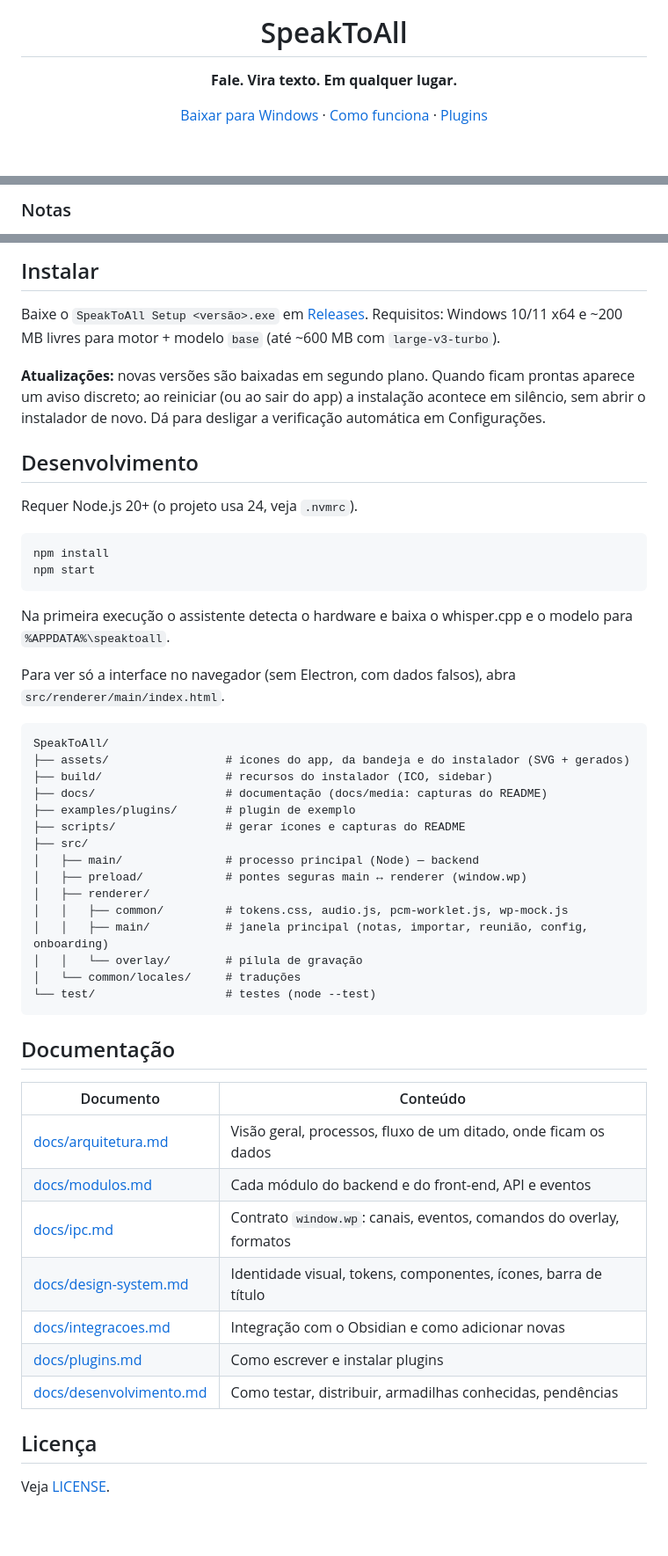
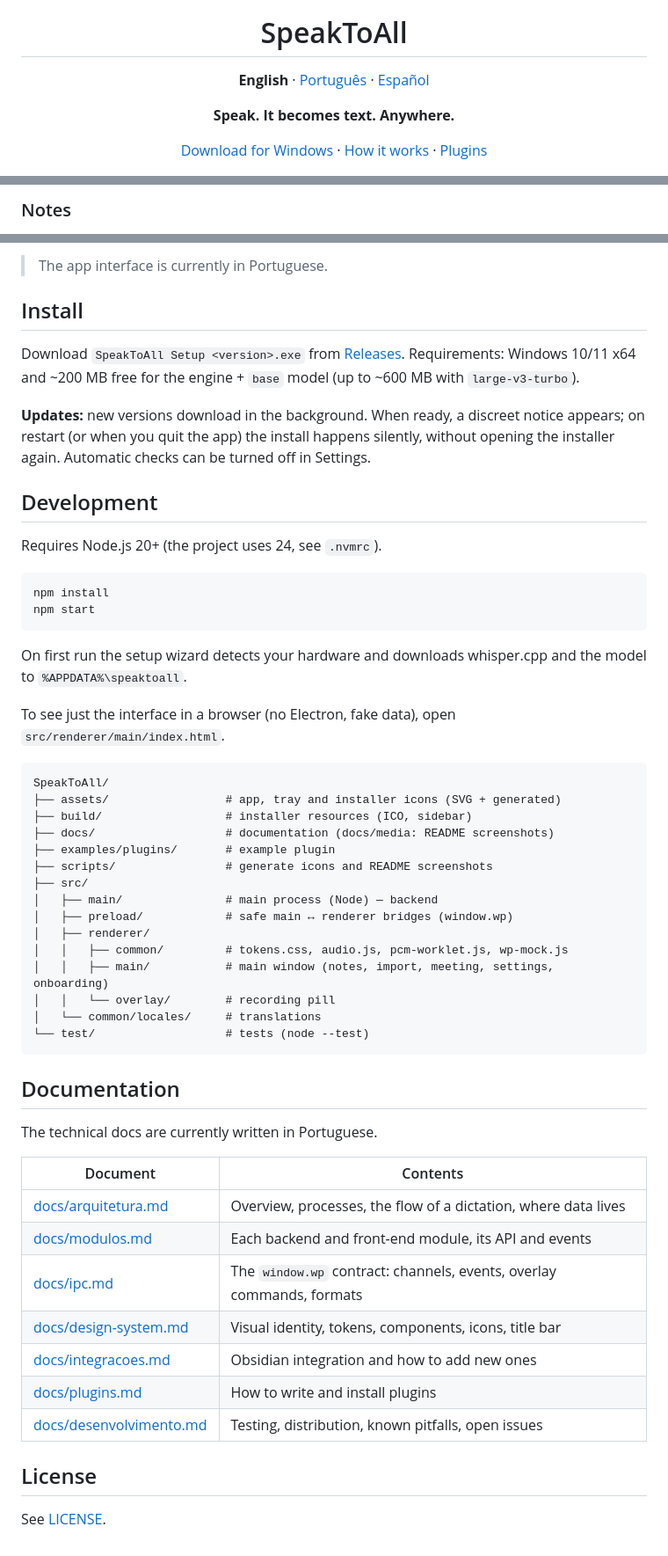
Before and after one commit to LucasTrombiniBatista/SpeakToAll, a Markdown page: README.md, 3 parts joined by grey strips. Shown at 88% size. GitHub-like rendering; blank space fills up the shorter version.

````diff
--- a/README.md
+++ b/README.md
@@ -4,11 +4,13 @@
 
 <h1 align="center">SpeakToAll</h1>
 
-<p align="center"><strong>Fale. Vira texto. Em qualquer lugar.</strong></p>
+<p align="center"><strong>English</strong> · <a href="README.pt-BR.md">Português</a> · <a href="README.es.md">Español</a></p>
+
+<p align="center"><strong>Speak. It becomes text. Anywhere.</strong></p>
 
 <p align="center">
-  <a href="https://github.com/LucasTrombiniBatista/SpeakToAll/releases/latest">Baixar para Windows</a> ·
-  <a href="docs/arquitetura.md">Como funciona</a> ·
+  <a href="https://github.com/LucasTrombiniBatista/SpeakToAll/releases/latest">Download for Windows</a> ·
+  <a href="docs/arquitetura.md">How it works</a> ·
   <a href="docs/plugins.md">Plugins</a>
 </p>
 
@@ -36,6 +38,6 @@ Stack: Electron + JavaScript puro como casca, reconhecimento de voz pelos binár
 </p>
 
-### Notas
+### Notes
 
 <picture>
   <source media="(prefers-color-scheme: dark)" srcset="docs/media/notes-dark.png">
@@ -69,54 +71,58 @@ Segue o Windows ou fica fixo; a barra de título acompanha. Em Configurações
 </p>
 
-## Instalar
+> The app interface is currently in Portuguese.
 
-Baixe o `SpeakToAll Setup <versão>.exe` em [Releases](https://github.com/LucasTrombiniBatista/SpeakToAll/releases/latest). Requisitos: Windows 10/11 x64 e ~200 MB livres para motor + modelo `base` (até ~600 MB com `large-v3-turbo`).
+## Install
 
-**Atualizações:** novas versões são baixadas em segundo plano. Quando ficam prontas aparece um aviso discreto; ao reiniciar (ou ao sair do app) a instalação acontece em silêncio, sem abrir o instalador de novo. Dá para desligar a verificação automática em Configurações.
+Download `SpeakToAll Setup <version>.exe` from [Releases](https://github.com/LucasTrombiniBatista/SpeakToAll/releases/latest). Requirements: Windows 10/11 x64 and ~200 MB free for the engine + `base` model (up to ~600 MB with `large-v3-turbo`).
 
-## Desenvolvimento
+**Updates:** new versions download in the background. When ready, a discreet notice appears; on restart (or when you quit the app) the install happens silently, without opening the installer again. Automatic checks can be turned off in Settings.
 
-Requer Node.js 20+ (o projeto usa 24, veja `.nvmrc`).
+## Development
+
+Requires Node.js 20+ (the project uses 24, see `.nvmrc`).
 
 ```bash
 npm install
 npm start
 ```
 
-Na primeira execução o assistente detecta o hardware e baixa o whisper.cpp e o modelo para `%APPDATA%\speaktoall`.
+On first run the setup wizard detects your hardware and downloads whisper.cpp and the model to `%APPDATA%\speaktoall`.
 
-Para ver só a interface no navegador (sem Electron, com dados falsos), abra `src/renderer/main/index.html`.
+To see just the interface in a browser (no Electron, fake data), open `src/renderer/main/index.html`.
 
 ```
 SpeakToAll/
-├── assets/                 # ícones do app, da bandeja e do instalador (SVG + gerados)
-├── build/                  # recursos do instalador (ICO, sidebar)
-├── docs/                   # documentação (docs/media: capturas do README)
-├── examples/plugins/       # plugin de exemplo
-├── scripts/                # gerar ícones e capturas do README
+├── assets/                 # app, tray and installer icons (SVG + generated)
+├── build/                  # installer resources (ICO, sidebar)
+├── docs/                   # documentation (docs/media: README screenshots)
+├── examples/plugins/       # example plugin
+├── scripts/                # generate icons and README screenshots
 ├── src/
-│   ├── main/               # processo principal (Node) — backend
-│   ├── preload/            # pontes seguras main ↔ renderer (window.wp)
+│   ├── main/               # main process (Node) — backend
+│   ├── preload/            # safe main ↔ renderer bridges (window.wp)
 │   ├── renderer/
 │   │   ├── common/         # tokens.css, audio.js, pcm-worklet.js, wp-mock.js
-│   │   ├── main/           # janela principal (notas, importar, reunião, config, onboarding)
-│   │   └── overlay/        # pílula de gravação
-│   └── common/locales/     # traduções
-└── test/                   # testes (node --test)
+│   │   ├── main/           # main window (notes, import, meeting, settings, onboarding)
+│   │   └── overlay/        # recording pill
+│   └── common/locales/     # translations
+└── test/                   # tests (node --test)
 ```
 
-## Documentação
+## Documentation
 
-| Documento | Conteúdo |
+The technical docs are currently written in Portuguese.
+
+| Document | Contents |
 |---|---|
-| [docs/arquitetura.md](docs/arquitetura.md) | Visão geral, processos, fluxo de um ditado, onde ficam os dados |
-| [docs/modulos.md](docs/modulos.md) | Cada módulo do backend e do front-end, API e eventos |
-| [docs/ipc.md](docs/ipc.md) | Contrato `window.wp`: canais, eventos, comandos do overlay, formatos |
-| [docs/design-system.md](docs/design-system.md) | Identidade visual, tokens, componentes, ícones, barra de título |
-| [docs/integracoes.md](docs/integracoes.md) | Integração com o Obsidian e como adicionar novas |
-| [docs/plugins.md](docs/plugins.md) | Como escrever e instalar plugins |
-| [docs/desenvolvimento.md](docs/desenvolvimento.md) | Como testar, distribuir, armadilhas conhecidas, pendências |
+| [docs/arquitetura.md](docs/arquitetura.md) | Overview, processes, the flow of a dictation, where data lives |
+| [docs/modulos.md](docs/modulos.md) | Each backend and front-end module, its API and events |
+| [docs/ipc.md](docs/ipc.md) | The `window.wp` contract: channels, events, overlay commands, formats |
+| [docs/design-system.md](docs/design-system.md) | Visual identity, tokens, components, icons, title bar |
+| [docs/integracoes.md](docs/integracoes.md) | Obsidian integration and how to add new ones |
+| [docs/plugins.md](docs/plugins.md) | How to write and install plugins |
+| [docs/desenvolvimento.md](docs/desenvolvimento.md) | Testing, distribution, known pitfalls, open issues |
 
-## Licença
+## License
 
-Veja [LICENSE](LICENSE).
+See [LICENSE](LICENSE).
````
Also changed, not shown: other parts of README.md (+23 -23 lines), README.pt-BR.md (added, +124 -0 lines).
